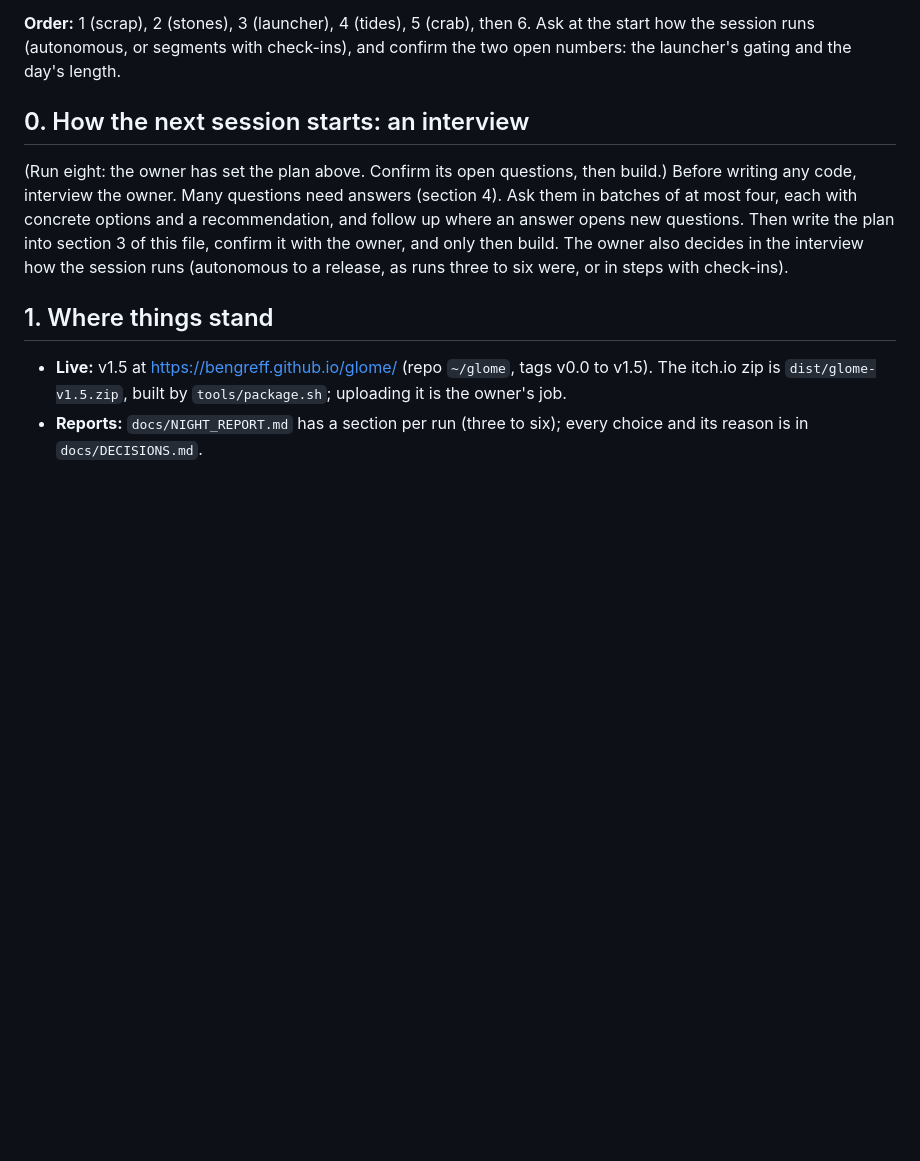
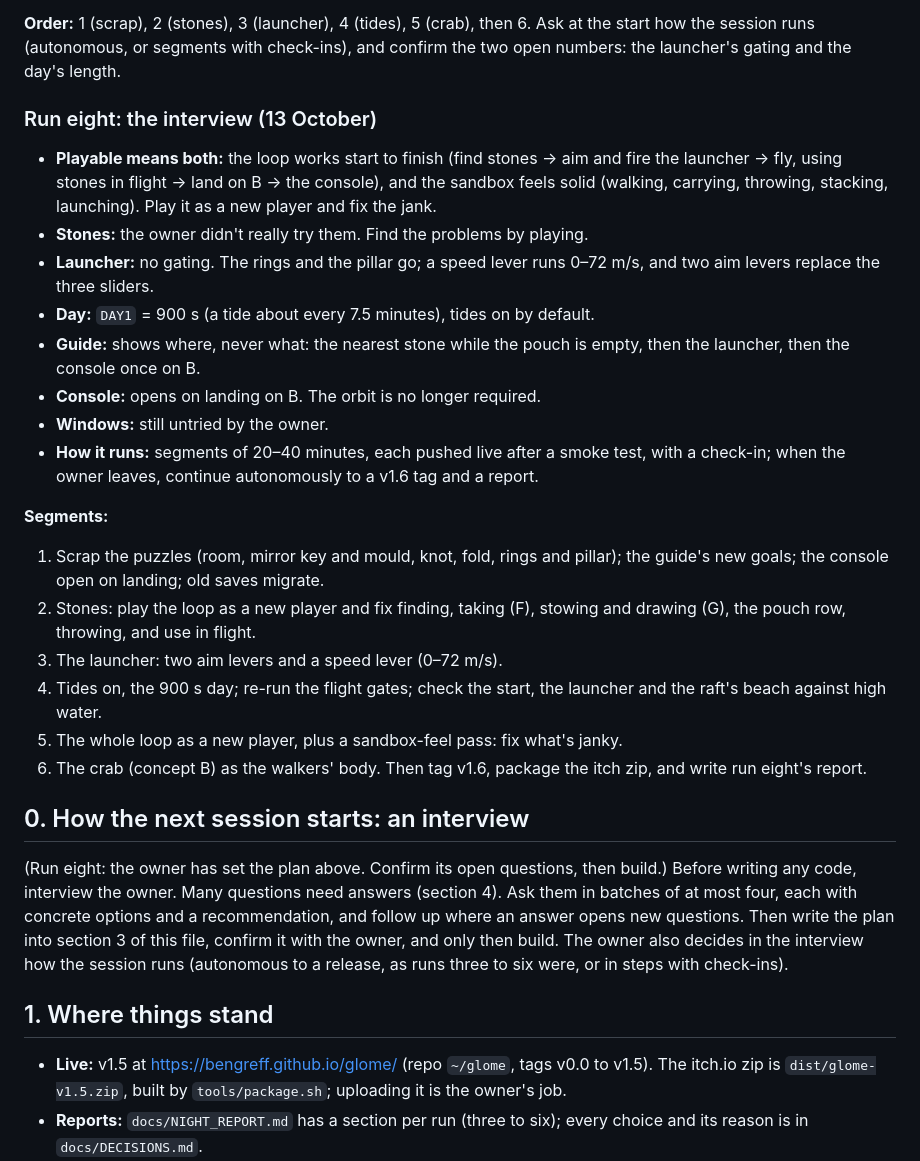
Before and after one commit to bengreff/glome, a Markdown page: docs/HANDOFF.md, the part around the change. Drawn GitHub-style; blank space fills up the shorter version.

Commit message:
Handoff: run eight's interview (both the loop and the sandbox feel; no launcher gating, speed to 72 m/s; 900 s day; guide stones → launcher → console; console open on landing; segments then autonomous)
Co-Authored-By: Claude Opus 5.5 <noreply@anthropic.com>

```diff
--- a/docs/HANDOFF.md
+++ b/docs/HANDOFF.md
@@ -29,6 +29,26 @@ The owner played run seven's puzzles and answered its decisions. In their words:
 6. **The hoop lighthouse: next session** (the proposal is in NIGHT_REPORT, run seven). Since the puzzles are scrapped, ask whether it is still wanted, as a puzzle or just as a place.
 
 **Order:** 1 (scrap), 2 (stones), 3 (launcher), 4 (tides), 5 (crab), then 6. Ask at the start how the session runs (autonomous, or segments with check-ins), and confirm the two open numbers: the launcher's gating and the day's length.
+
+### Run eight: the interview (13 October)
+
+- **Playable means both:** the loop works start to finish (find stones → aim and fire the launcher → fly, using stones in flight → land on B → the console), and the sandbox feels solid (walking, carrying, throwing, stacking, launching). Play it as a new player and fix the jank.
+- **Stones:** the owner didn't really try them. Find the problems by playing.
+- **Launcher:** no gating. The rings and the pillar go; a speed lever runs 0–72 m/s, and two aim levers replace the three sliders.
+- **Day:** `DAY1` = 900 s (a tide about every 7.5 minutes), tides on by default.
+- **Guide:** shows where, never what: the nearest stone while the pouch is empty, then the launcher, then the console once on B.
+- **Console:** opens on landing on B. The orbit is no longer required.
+- **Windows:** still untried by the owner.
+- **How it runs:** segments of 20–40 minutes, each pushed live after a smoke test, with a check-in; when the owner leaves, continue autonomously to a v1.6 tag and a report.
+
+**Segments:**
+1. Scrap the puzzles (room, mirror key and mould, knot, fold, rings and pillar); the guide's new goals; the console open on landing; old saves migrate.
+2. Stones: play the loop as a new player and fix finding, taking (F), stowing and drawing (G), the pouch row, throwing, and use in flight.
+3. The launcher: two aim levers and a speed lever (0–72 m/s).
+4. Tides on, the 900 s day; re-run the flight gates; check the start, the launcher and the raft's beach against high water.
+5. The whole loop as a new player, plus a sandbox-feel pass: fix what's janky.
+6. The crab (concept B) as the walkers' body.
+Then tag v1.6, package the itch zip, and write run eight's report.
 
 
 ## 0. How the next session starts: an interview
```
